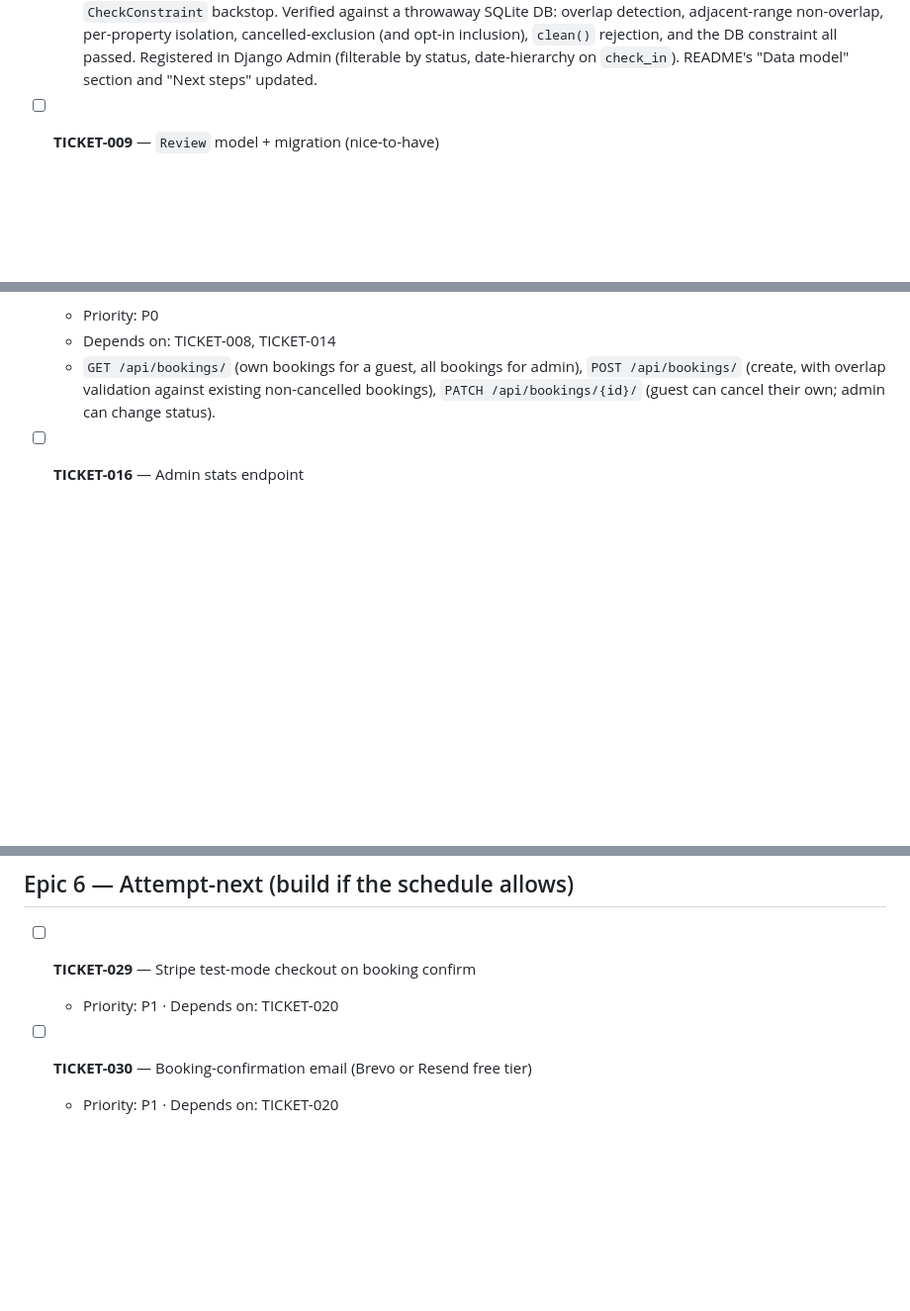
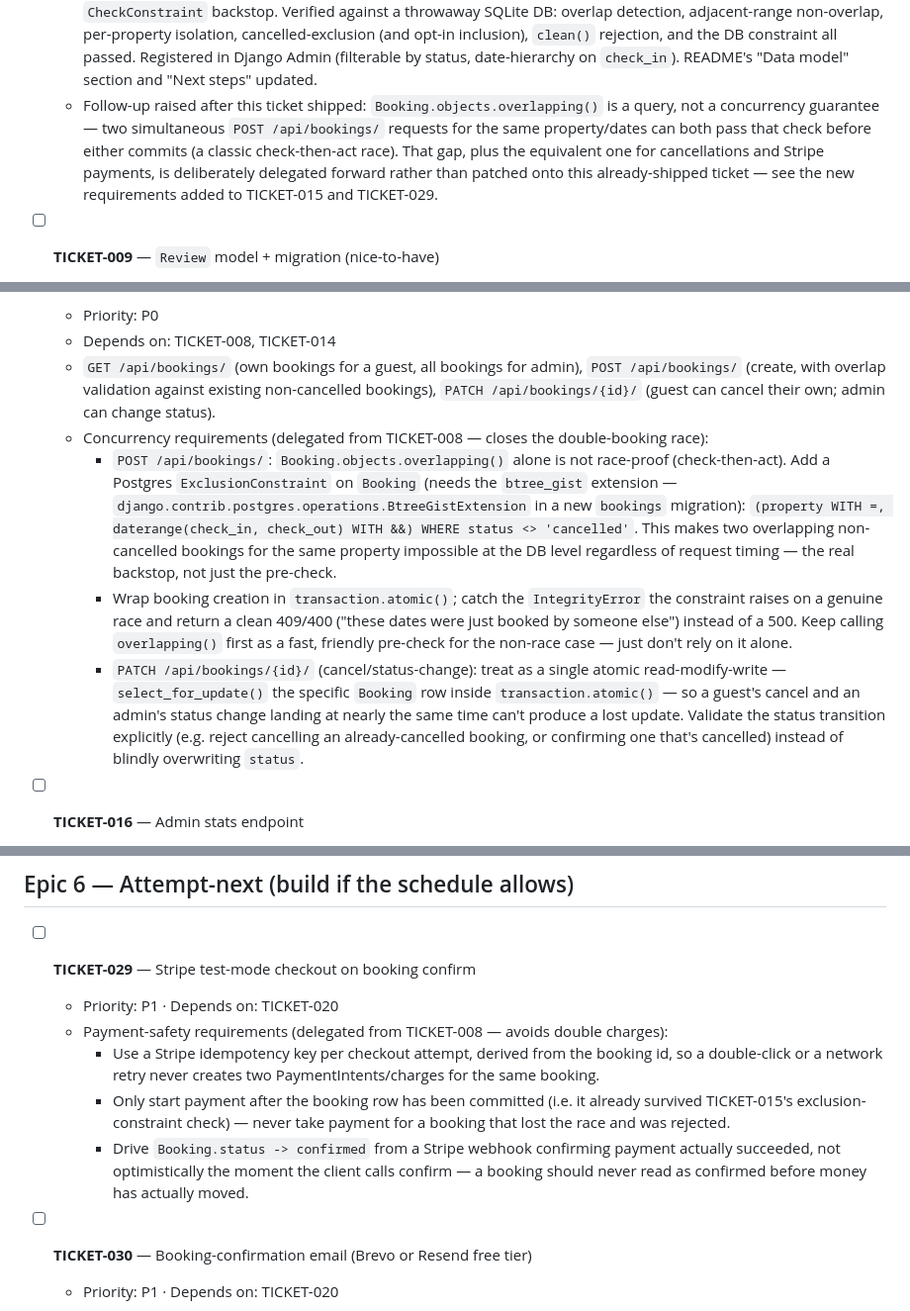
Before and after one commit to ParaskevasLysikatos/Booking-System-Demo, a Markdown page: TICKETS.md, 3 parts joined by grey strips. Shown at 99% size. GitHub-like rendering; blank space fills up the shorter version.

Commit message:
Delegate booking/cancellation/payment race-condition handling to future tickets
TICKET-008 shipped Booking.objects.overlapping() as a query helper, but
that alone is a check-then-act race, not a concurrency guarantee - two
simultaneous booking requests for the same property/dates can both pass
it before either commits. Rather than retrofit an already-shipped,
model-only ticket, the actual fixes are delegated to where they belong:

- TICKET-008: added a follow-up note documenting the gap and pointing to
  where it's addressed.
- TICKET-015 (booking create/cancel): requires a Postgres ExclusionConstraint
  (btree_gist) on Booking - (property, daterange(check_in, check_out))
  WHERE status <> 'cancelled' - as the real DB-level backstop against
  double-booking, plus transaction.atomic()/IntegrityError handling on
  create, and select_for_update() around cancel/status-change so a guest
  cancelling and an admin changing status don't race each other.
- TICKET-029 (Stripe checkout): requires a per-booking Stripe idempotency
  key (no duplicate charges on retry/double-click), only charging after
  the booking survives TICKET-015's constraint, and driving status to
  confirmed from a payment-succeeded webhook rather than optimistically.

No code changes - this is planning only, capturing the requirements on
the tickets that will actually implement them.

Co-Authored-By: Claude Sonnet 5 <noreply@anthropic.com>
Claude-Session: https://claude.ai/code/session_01Lo1M1UfeCPjKgAv7xiV9Tq

```diff
--- a/TICKETS.md
+++ b/TICKETS.md
@@ -64,6 +64,7 @@ next if schedule allows · P2 = nice-to-have / first to cut if behind.
   - Fields: `property` (FK), `guest` (FK → User), `check_in`, `check_out`, `total_price`, `status` (`pending`/`confirmed`/`cancelled`), `created_at`.
   - Acceptance: no separate `Availability` model — availability is computed by querying non-cancelled `Booking` rows that overlap the requested date range.
   - Done: new `bookings` app (completes the app split alongside `listings`/`accounts`). `property` uses `on_delete=PROTECT` (booking history shouldn't block a hard-delete silently — use `Property.is_active` to retire a property instead); `guest` uses `CASCADE`. The acceptance criterion's query is implemented now as `Booking.objects.overlapping(property, check_in, check_out)` (a custom QuerySet method) — the standard interval-overlap test, cancelled bookings excluded by default — so TICKET-015's `POST /api/bookings/` can call it directly instead of reinventing it. `check_out > check_in` enforced twice: `clean()` (`ValidationError`) plus a DB `CheckConstraint` backstop. Verified against a throwaway SQLite DB: overlap detection, adjacent-range non-overlap, per-property isolation, cancelled-exclusion (and opt-in inclusion), `clean()` rejection, and the DB constraint all passed. Registered in Django Admin (filterable by status, date-hierarchy on `check_in`). README's "Data model" section and "Next steps" updated.
+  - Follow-up raised after this ticket shipped: `Booking.objects.overlapping()` is a query, not a concurrency guarantee — two simultaneous `POST /api/bookings/` requests for the same property/dates can both pass that check before either commits (a classic check-then-act race). That gap, plus the equivalent one for cancellations and Stripe payments, is deliberately delegated forward rather than patched onto this already-shipped ticket — see the new requirements added to TICKET-015 and TICKET-029.
 
 - [ ] **TICKET-009** — `Review` model + migration (nice-to-have)
   - Priority: P2
@@ -105,6 +106,10 @@ next if schedule allows · P2 = nice-to-have / first to cut if behind.
   - Priority: P0
   - Depends on: TICKET-008, TICKET-014
   - `GET /api/bookings/` (own bookings for a guest, all bookings for admin), `POST /api/bookings/` (create, with overlap validation against existing non-cancelled bookings), `PATCH /api/bookings/{id}/` (guest can cancel their own; admin can change status).
+  - Concurrency requirements (delegated from TICKET-008 — closes the double-booking race):
+    - `POST /api/bookings/`: `Booking.objects.overlapping()` alone is not race-proof (check-then-act). Add a Postgres `ExclusionConstraint` on `Booking` (needs the `btree_gist` extension — `django.contrib.postgres.operations.BtreeGistExtension` in a new `bookings` migration): `(property WITH =, daterange(check_in, check_out) WITH &&) WHERE status <> 'cancelled'`. This makes two overlapping non-cancelled bookings for the same property impossible at the DB level regardless of request timing — the real backstop, not just the pre-check.
+    - Wrap booking creation in `transaction.atomic()`; catch the `IntegrityError` the constraint raises on a genuine race and return a clean 409/400 ("these dates were just booked by someone else") instead of a 500. Keep calling `overlapping()` first as a fast, friendly pre-check for the non-race case — just don't rely on it alone.
+    - `PATCH /api/bookings/{id}/` (cancel/status-change): treat as a single atomic read-modify-write — `select_for_update()` the specific `Booking` row inside `transaction.atomic()` — so a guest's cancel and an admin's status change landing at nearly the same time can't produce a lost update. Validate the status transition explicitly (e.g. reject cancelling an already-cancelled booking, or confirming one that's cancelled) instead of blindly overwriting `status`.
 
 - [ ] **TICKET-016** — Admin stats endpoint
   - Priority: P1
@@ -189,6 +194,10 @@ next if schedule allows · P2 = nice-to-have / first to cut if behind.
 
 - [ ] **TICKET-029** — Stripe test-mode checkout on booking confirm
   - Priority: P1 · Depends on: TICKET-020
+  - Payment-safety requirements (delegated from TICKET-008 — avoids double charges):
+    - Use a Stripe idempotency key per checkout attempt, derived from the booking id, so a double-click or a network retry never creates two PaymentIntents/charges for the same booking.
+    - Only start payment after the booking row has been committed (i.e. it already survived TICKET-015's exclusion-constraint check) — never take payment for a booking that lost the race and was rejected.
+    - Drive `Booking.status -> confirmed` from a Stripe webhook confirming payment actually succeeded, not optimistically the moment the client calls confirm — a booking should never read as confirmed before money has actually moved.
 
 - [ ] **TICKET-030** — Booking-confirmation email (Brevo or Resend free tier)
   - Priority: P1 · Depends on: TICKET-020
```
